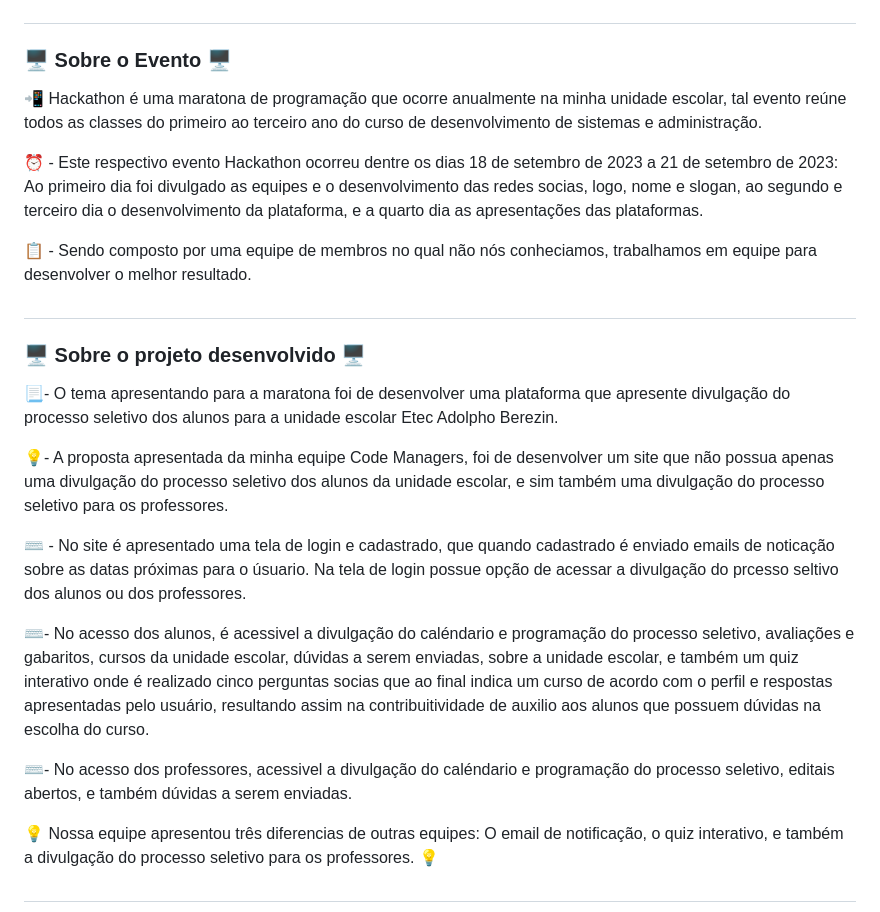
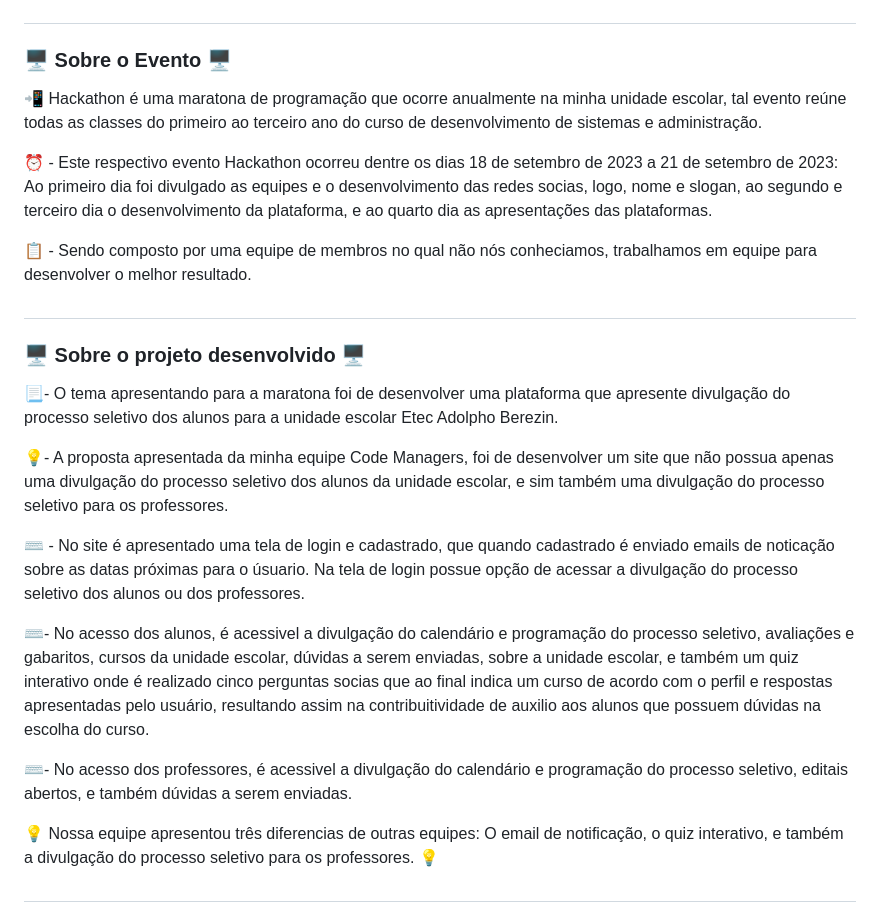
Before and after one commit to GuilhermeVideira/Projeto-Site-de-Processo-Seletivo, a Markdown page: README.md, the part around one of its changes. Drawn GitHub-style.

Commit message:
Projeto Site de Processo Seletivo

```diff
--- a/README.md
+++ b/README.md
@@ -5,10 +5,10 @@
 
 ### 🖥  Sobre o Evento 🖥
 
-📲 Hackathon é uma maratona de programação que ocorre anualmente na minha unidade escolar, tal evento reúne todos as classes do primeiro ao terceiro ano do curso de desenvolvimento de sistemas e administração.
+📲 Hackathon é uma maratona de programação que ocorre anualmente na minha unidade escolar, tal evento reúne todas as classes do primeiro ao terceiro ano do curso de desenvolvimento de sistemas e administração.
 
 ⏰ - Este respectivo evento Hackathon ocorreu dentre os dias 18 de setembro de 2023 a 21 de setembro de 2023:
-Ao primeiro dia foi divulgado as equipes e o desenvolvimento das redes socias, logo, nome e slogan, ao segundo e terceiro dia o desenvolvimento da plataforma, e a quarto dia as apresentações das plataformas.
+Ao primeiro dia foi divulgado as equipes e o desenvolvimento das redes socias, logo, nome e slogan, ao segundo e terceiro dia o desenvolvimento da plataforma, e ao quarto dia as apresentações das plataformas.
 
 📋 - Sendo composto por uma equipe de membros no qual não nós conheciamos, trabalhamos em equipe para desenvolver o melhor resultado.
 
@@ -20,11 +20,11 @@ Ao primeiro dia foi divulgado as equipes e o desenvolvimento das redes socias, l
 
 💡- A proposta apresentada da minha equipe Code Managers, foi de desenvolver um site que não possua apenas uma divulgação do processo seletivo dos alunos da unidade escolar, e sim também uma divulgação do processo seletivo para os professores.
 
-⌨️ - No site é apresentado uma tela de login e cadastrado, que quando cadastrado é enviado emails de noticação sobre as datas próximas para o úsuario. Na tela de login possue opção de acessar a divulgação do prcesso seltivo dos alunos ou dos professores.
+⌨️ - No site é apresentado uma tela de login e cadastrado, que quando cadastrado é enviado emails de noticação sobre as datas próximas para o úsuario. Na tela de login possue opção de acessar a divulgação do processo seletivo dos alunos ou dos professores.
 
-⌨️- No acesso dos alunos, é acessivel a divulgação do caléndario e programação do processo seletivo, avaliações e gabaritos, cursos da unidade escolar, dúvidas a serem enviadas, sobre a unidade escolar, e também um quiz interativo onde é realizado cinco perguntas socias que ao final indica um curso de acordo com o perfil e respostas apresentadas pelo usuário, resultando assim na contribuitividade de auxilio aos alunos que possuem dúvidas na escolha do curso.
+⌨️- No acesso dos alunos, é acessivel a divulgação do calendário e programação do processo seletivo, avaliações e gabaritos, cursos da unidade escolar, dúvidas a serem enviadas, sobre a unidade escolar, e também um quiz interativo onde é realizado cinco perguntas socias que ao final indica um curso de acordo com o perfil e respostas apresentadas pelo usuário, resultando assim na contribuitividade de auxilio aos alunos que possuem dúvidas na escolha do curso.
 
-⌨️- No acesso dos professores, acessivel a divulgação do caléndario e programação do processo seletivo, editais abertos, e também dúvidas a serem enviadas.
+⌨️- No acesso dos professores, é acessivel a divulgação do calendário e programação do processo seletivo, editais abertos, e também dúvidas a serem enviadas.
 
 💡 Nossa equipe apresentou três diferencias de outras equipes: O email de notificação, o quiz interativo, e também a divulgação do processo seletivo para os professores. 💡
 
```
Also changed, not shown: other parts of README.md (+8 -0 lines).
